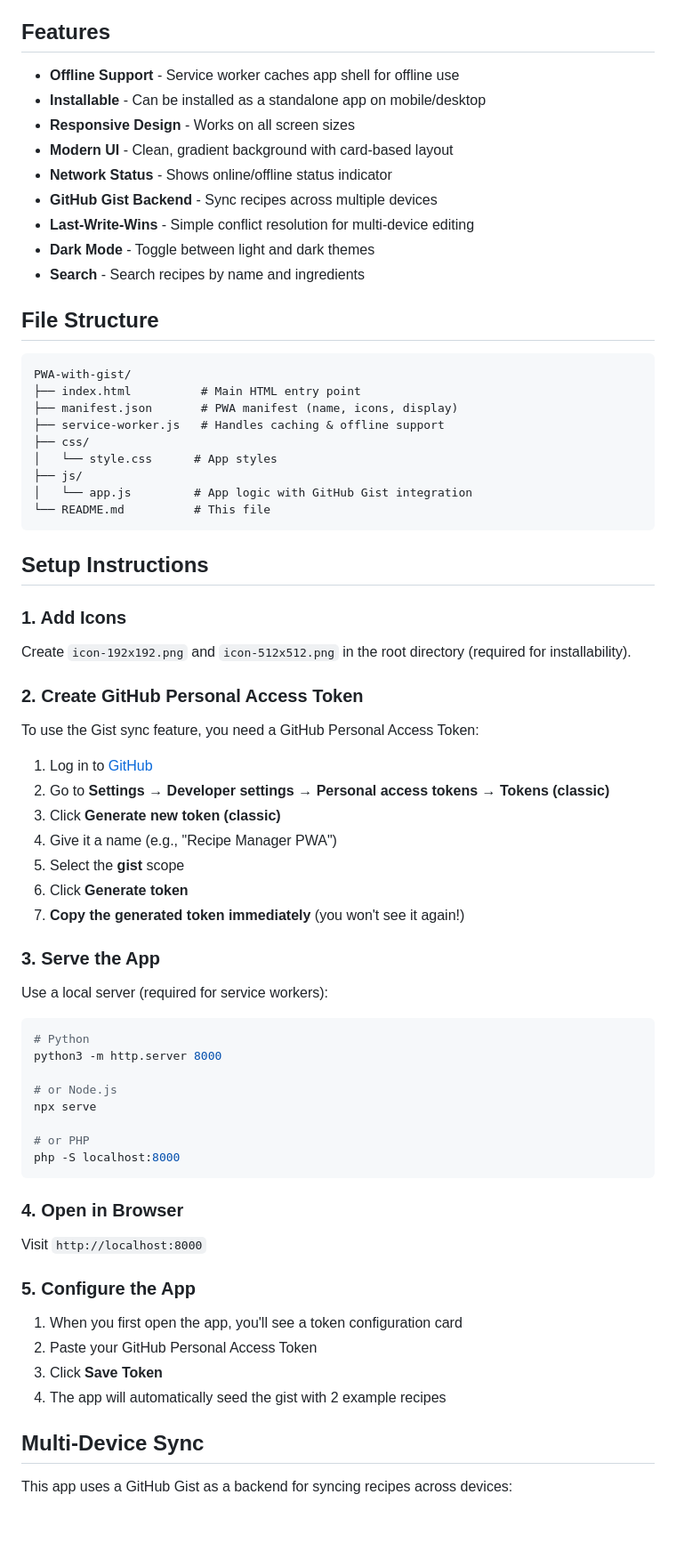
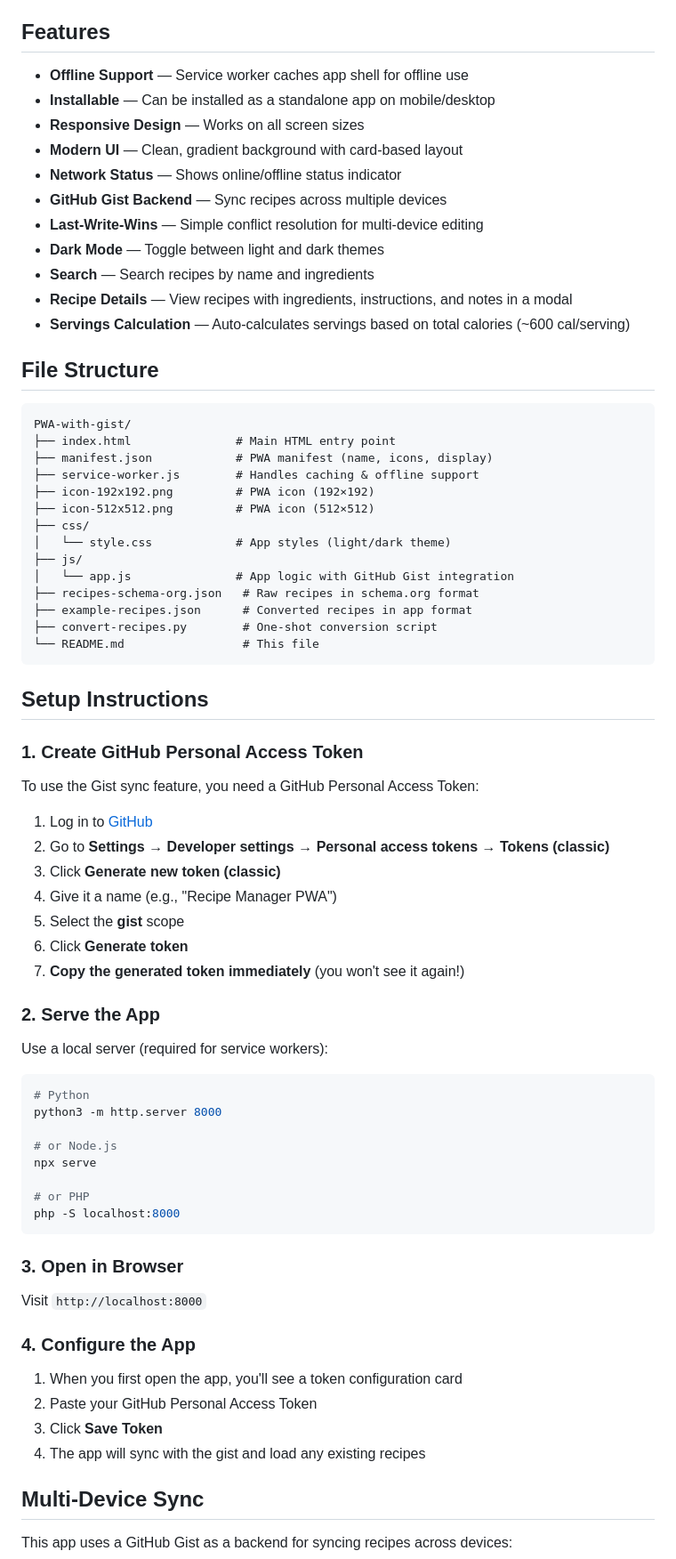
Before and after one commit to tcrjrubx4xcg2tzfj4-g/pwa-with-gist-recipe-manager, a Markdown page: README.md, the part around the change. Shown at 89% size. Rendered like a GitHub page; blank space fills up the shorter version.

````diff
--- a/README.md
+++ b/README.md
@@ -4,36 +4,40 @@ A Progressive Web App for managing recipes with GitHub Gist as a backend for mul
 
 ## Features
 
-- **Offline Support** - Service worker caches app shell for offline use
-- **Installable** - Can be installed as a standalone app on mobile/desktop
-- **Responsive Design** - Works on all screen sizes
-- **Modern UI** - Clean, gradient background with card-based layout
-- **Network Status** - Shows online/offline status indicator
-- **GitHub Gist Backend** - Sync recipes across multiple devices
-- **Last-Write-Wins** - Simple conflict resolution for multi-device editing
-- **Dark Mode** - Toggle between light and dark themes
-- **Search** - Search recipes by name and ingredients
+- **Offline Support** — Service worker caches app shell for offline use
+- **Installable** — Can be installed as a standalone app on mobile/desktop
+- **Responsive Design** — Works on all screen sizes
+- **Modern UI** — Clean, gradient background with card-based layout
+- **Network Status** — Shows online/offline status indicator
+- **GitHub Gist Backend** — Sync recipes across multiple devices
+- **Last-Write-Wins** — Simple conflict resolution for multi-device editing
+- **Dark Mode** — Toggle between light and dark themes
+- **Search** — Search recipes by name and ingredients
+- **Recipe Details** — View recipes with ingredients, instructions, and notes in a modal
+- **Servings Calculation** — Auto-calculates servings based on total calories (~600 cal/serving)
 
 ## File Structure
 
 ```
 PWA-with-gist/
-├── index.html          # Main HTML entry point
-├── manifest.json       # PWA manifest (name, icons, display)
-├── service-worker.js   # Handles caching & offline support
+├── index.html               # Main HTML entry point
+├── manifest.json            # PWA manifest (name, icons, display)
+├── service-worker.js        # Handles caching & offline support
+├── icon-192x192.png         # PWA icon (192×192)
+├── icon-512x512.png         # PWA icon (512×512)
 ├── css/
-│   └── style.css      # App styles
+│   └── style.css            # App styles (light/dark theme)
 ├── js/
-│   └── app.js         # App logic with GitHub Gist integration
-└── README.md          # This file
+│   └── app.js               # App logic with GitHub Gist integration
+├── recipes-schema-org.json   # Raw recipes in schema.org format
+├── example-recipes.json      # Converted recipes in app format
+├── convert-recipes.py        # One-shot conversion script
+└── README.md                 # This file
 ```
 
 ## Setup Instructions
 
-### 1. Add Icons
-Create `icon-192x192.png` and `icon-512x512.png` in the root directory (required for installability).
-
-### 2. Create GitHub Personal Access Token
+### 1. Create GitHub Personal Access Token
 
 To use the Gist sync feature, you need a GitHub Personal Access Token:
 
@@ -45,7 +49,7 @@ To use the Gist sync feature, you need a GitHub Personal Access Token:
 6. Click **Generate token**
 7. **Copy the generated token immediately** (you won't see it again!)
 
-### 3. Serve the App
+### 2. Serve the App
 
 Use a local server (required for service workers):
 
@@ -60,16 +64,16 @@ npx serve
 php -S localhost:8000
 ```
 
-### 4. Open in Browser
+### 3. Open in Browser
 
 Visit `http://localhost:8000`
 
-### 5. Configure the App
+### 4. Configure the App
 
 1. When you first open the app, you'll see a token configuration card
 2. Paste your GitHub Personal Access Token
 3. Click **Save Token**
-4. The app will automatically seed the gist with 2 example recipes
+4. The app will sync with the gist and load any existing recipes
 
 ## Multi-Device Sync
 
````
